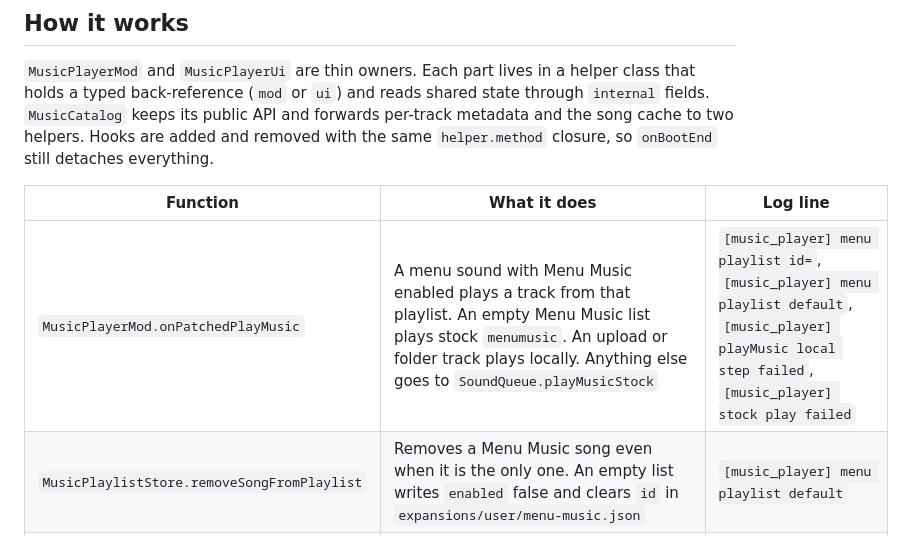
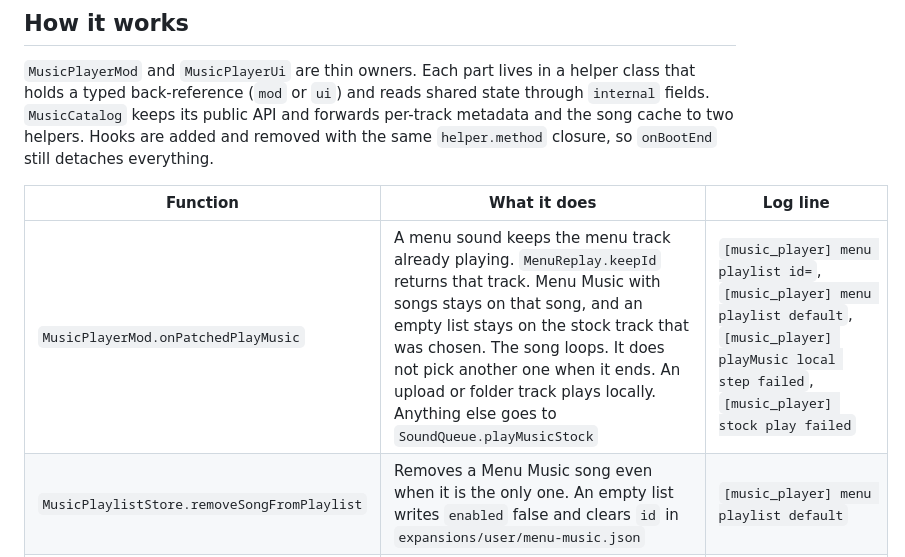
Before and after one commit to SSF2-Mods-Official/SSF2ModManager, a Markdown page: wiki/Dev Wiki/music-player.md, the part around the change. Rendered like a GitHub page.

Commit message:
Record that menu music stays on the current track.

```diff
--- a/wiki/Dev Wiki/music-player.md
+++ b/wiki/Dev Wiki/music-player.md
@@ -33,7 +33,7 @@ My Jukebox is the built-in music mod: Options > Sounds, the Stage Select button,
 
 | Function | What it does | Log line |
 | --- | --- | --- |
-| `MusicPlayerMod.onPatchedPlayMusic` | A menu sound with Menu Music enabled plays a track from that playlist. An empty Menu Music list plays stock `menumusic`. An upload or folder track plays locally. Anything else goes to `SoundQueue.playMusicStock` | `[music_player] menu playlist id=`, `[music_player] menu playlist default`, `[music_player] playMusic local step failed`, `[music_player] stock play failed` |
+| `MusicPlayerMod.onPatchedPlayMusic` | A menu sound keeps the menu track already playing. `MenuReplay.keepId` returns that track. Menu Music with songs stays on that song, and an empty list stays on the stock track that was chosen. The song loops. It does not pick another one when it ends. An upload or folder track plays locally. Anything else goes to `SoundQueue.playMusicStock` | `[music_player] menu playlist id=`, `[music_player] menu playlist default`, `[music_player] playMusic local step failed`, `[music_player] stock play failed` |
 | `MusicPlaylistStore.removeSongFromPlaylist` | Removes a Menu Music song even when it is the only one. An empty list writes `enabled` false and clears `id` in `expansions/user/menu-music.json` | `[music_player] menu playlist default` |
 | `MusicPlayerMod.applyBgmVolume` | Writes `SaveData.BGVolumeLevel` and the live music channel. The jukebox slider calls this | `[music_player] volume=` |
 | `MusicModLocalPlayback.playLocalTrack` | Opens the file, transcodes non-Flash MP3 first, and loads it into a `Sound` | `[music_player] local load failed (<id>): <err>`, `[music_player] local play failed: <err>` |
```
